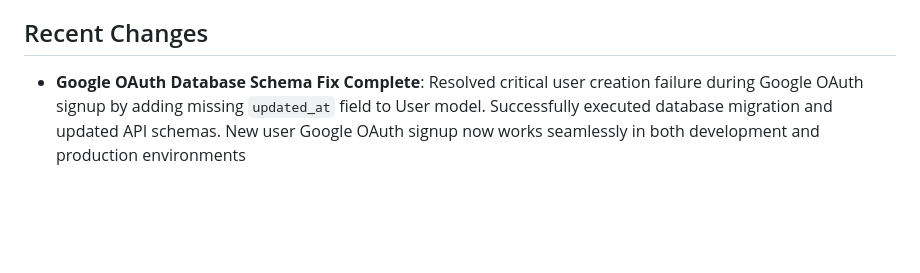
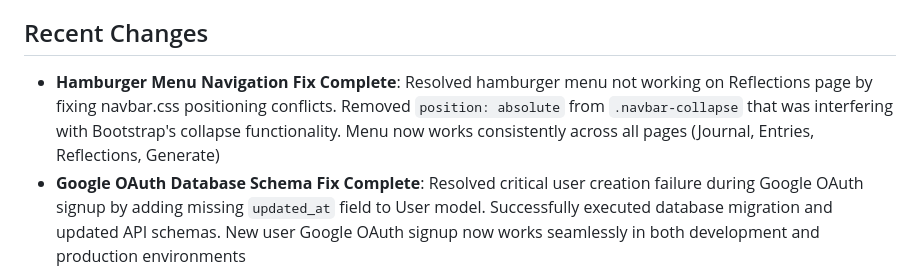
Before and after one commit to zeevandeep/SmritiQA, a Markdown page: replit.md, the part around the change. Rendered like a GitHub page; blank space fills up the shorter version.

Commit message:
Improve site navigation and sign-up across the entire website
Fixes hamburger menu behavior, OAuth issues, and database schema errors.

Replit-Commit-Author: Agent
Replit-Commit-Session-Id: f2e8fb39-a5a1-4905-8c6c-74a84d963f3f
Replit-Commit-Screenshot-Url: https://storage.googleapis.com/screenshot-production-us-central1/c0b86e17-1172-4de1-a193-54903cb9232b/a639138a-dbe6-48d1-a867-f4557f6110d6.jpg

```diff
--- a/replit.md
+++ b/replit.md
@@ -6,6 +6,7 @@ Smriti is an AI-powered journaling assistant that helps users gain insights from
 
 ## Recent Changes
 
+- **Hamburger Menu Navigation Fix Complete**: Resolved hamburger menu not working on Reflections page by fixing navbar.css positioning conflicts. Removed `position: absolute` from `.navbar-collapse` that was interfering with Bootstrap's collapse functionality. Menu now works consistently across all pages (Journal, Entries, Reflections, Generate)
 - **Google OAuth Database Schema Fix Complete**: Resolved critical user creation failure during Google OAuth signup by adding missing `updated_at` field to User model. Successfully executed database migration and updated API schemas. New user Google OAuth signup now works seamlessly in both development and production environments
 - **Environment-Aware OAuth System Implemented**: Fixed critical OAuth redirect URI mismatch by implementing smart environment detection system that automatically uses the correct redirect URI based on request domain. System now supports separate GOOGLE_REDIRECT_URI_DEV and GOOGLE_REDIRECT_URI_PROD environment variables with automatic fallback to domain-based detection (localhost, *.replit.dev, --dev patterns for development). Completely resolves oauth_security_failed errors across all environments
 - **Google OAuth Integration Complete**: Successfully implemented and tested full Google Sign-In functionality with professional buttons on login/signup pages, secure ID token validation, automatic account linking by email, JWT token generation, popup-based authentication flow, and proper cookie handling for both development and production Replit environments
```
